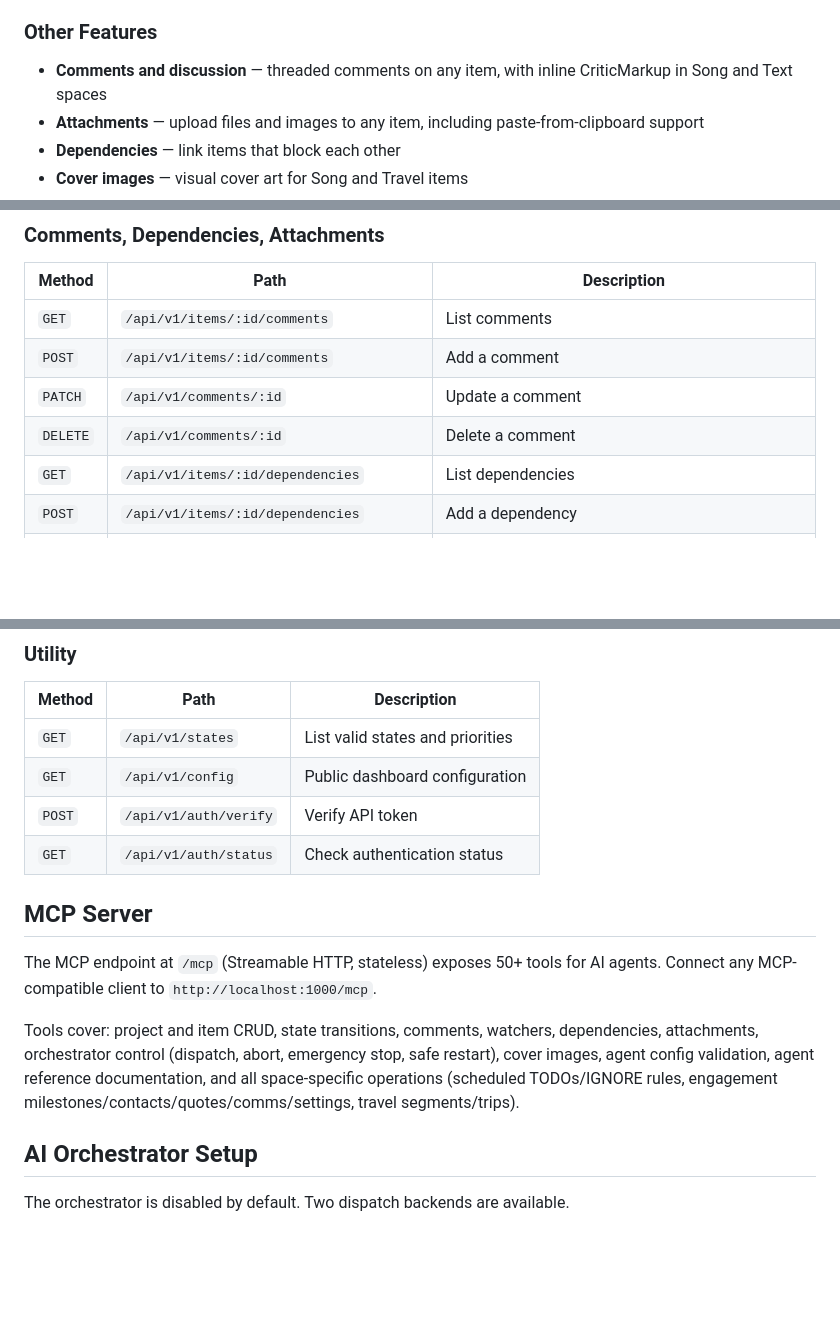
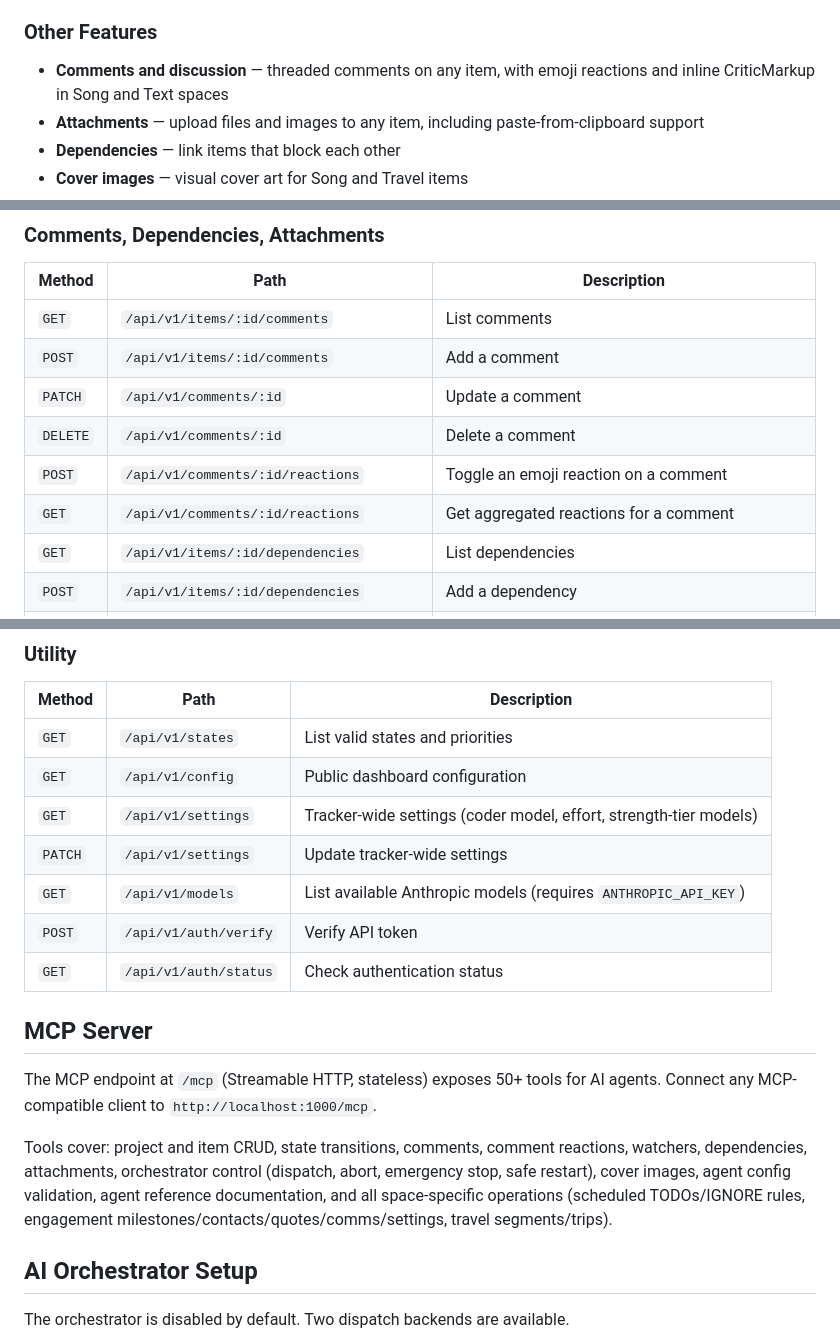
Before and after one commit to moodler/liz-tracker, a Markdown page: README.md, 3 parts joined by grey strips. Drawn GitHub-style; blank space fills up the shorter version.

```diff
--- a/README.md
+++ b/README.md
@@ -74,7 +74,7 @@ The orchestrator:
 
 ### Other Features
 
-- **Comments and discussion** — threaded comments on any item, with inline CriticMarkup in Song and Text spaces
+- **Comments and discussion** — threaded comments on any item, with emoji reactions and inline CriticMarkup in Song and Text spaces
 - **Attachments** — upload files and images to any item, including paste-from-clipboard support
 - **Dependencies** — link items that block each other
 - **Cover images** — visual cover art for Song and Travel items
@@ -216,6 +217,8 @@ Write endpoints require `Authorization: Bearer <token>`. Read endpoints are unau
 | `POST` | `/api/v1/items/:id/comments` | Add a comment |
 | `PATCH` | `/api/v1/comments/:id` | Update a comment |
 | `DELETE` | `/api/v1/comments/:id` | Delete a comment |
+| `POST` | `/api/v1/comments/:id/reactions` | Toggle an emoji reaction on a comment |
+| `GET` | `/api/v1/comments/:id/reactions` | Get aggregated reactions for a comment |
 | `GET` | `/api/v1/items/:id/dependencies` | List dependencies |
 | `POST` | `/api/v1/items/:id/dependencies` | Add a dependency |
 | `DELETE` | `/api/v1/items/:id/dependencies/:depId` | Remove a dependency |
@@ -298,6 +301,9 @@ Write endpoints require `Authorization: Bearer <token>`. Read endpoints are unau
 | --- | --- | --- |
 | `GET` | `/api/v1/states` | List valid states and priorities |
 | `GET` | `/api/v1/config` | Public dashboard configuration |
+| `GET` | `/api/v1/settings` | Tracker-wide settings (coder model, effort, strength-tier models) |
+| `PATCH` | `/api/v1/settings` | Update tracker-wide settings |
+| `GET` | `/api/v1/models` | List available Anthropic models (requires `ANTHROPIC_API_KEY`) |
 | `POST` | `/api/v1/auth/verify` | Verify API token |
 | `GET` | `/api/v1/auth/status` | Check authentication status |
 
@@ -305,7 +311,7 @@ Write endpoints require `Authorization: Bearer <token>`. Read endpoints are unau
 
 The MCP endpoint at `/mcp` (Streamable HTTP, stateless) exposes 50+ tools for AI agents. Connect any MCP-compatible client to `http://localhost:1000/mcp`.
 
-Tools cover: project and item CRUD, state transitions, comments, watchers, dependencies, attachments, orchestrator control (dispatch, abort, emergency stop, safe restart), cover images, agent config validation, agent reference documentation, and all space-specific operations (scheduled TODOs/IGNORE rules, engagement milestones/contacts/quotes/comms/settings, travel segments/trips).
+Tools cover: project and item CRUD, state transitions, comments, comment reactions, watchers, dependencies, attachments, orchestrator control (dispatch, abort, emergency stop, safe restart), cover images, agent config validation, agent reference documentation, and all space-specific operations (scheduled TODOs/IGNORE rules, engagement milestones/contacts/quotes/comms/settings, travel segments/trips).
 
 ## AI Orchestrator Setup
 
```
Also changed, not shown: other parts of README.md (+5 -1 lines), CLAUDE.md (+16 -11 lines).
